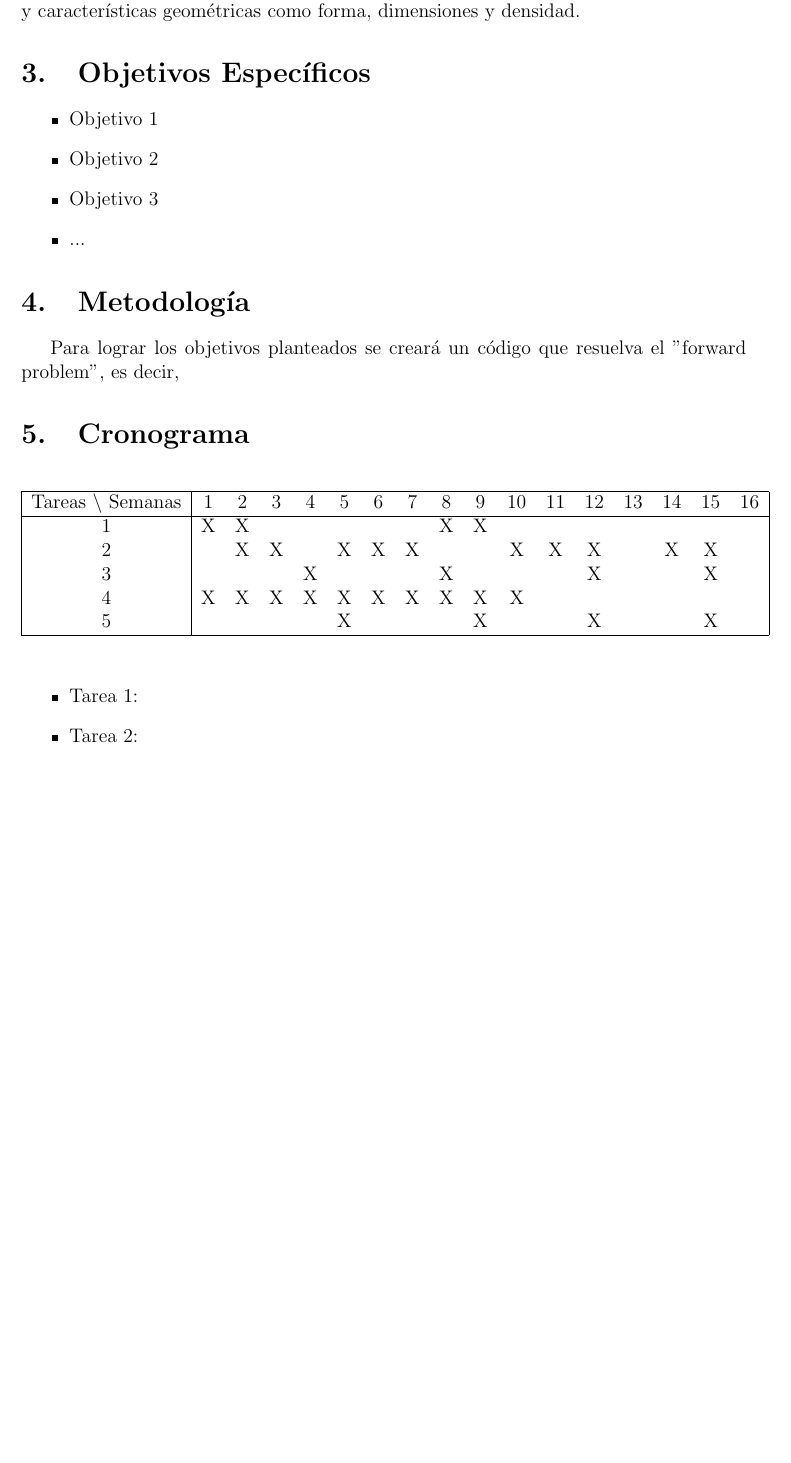
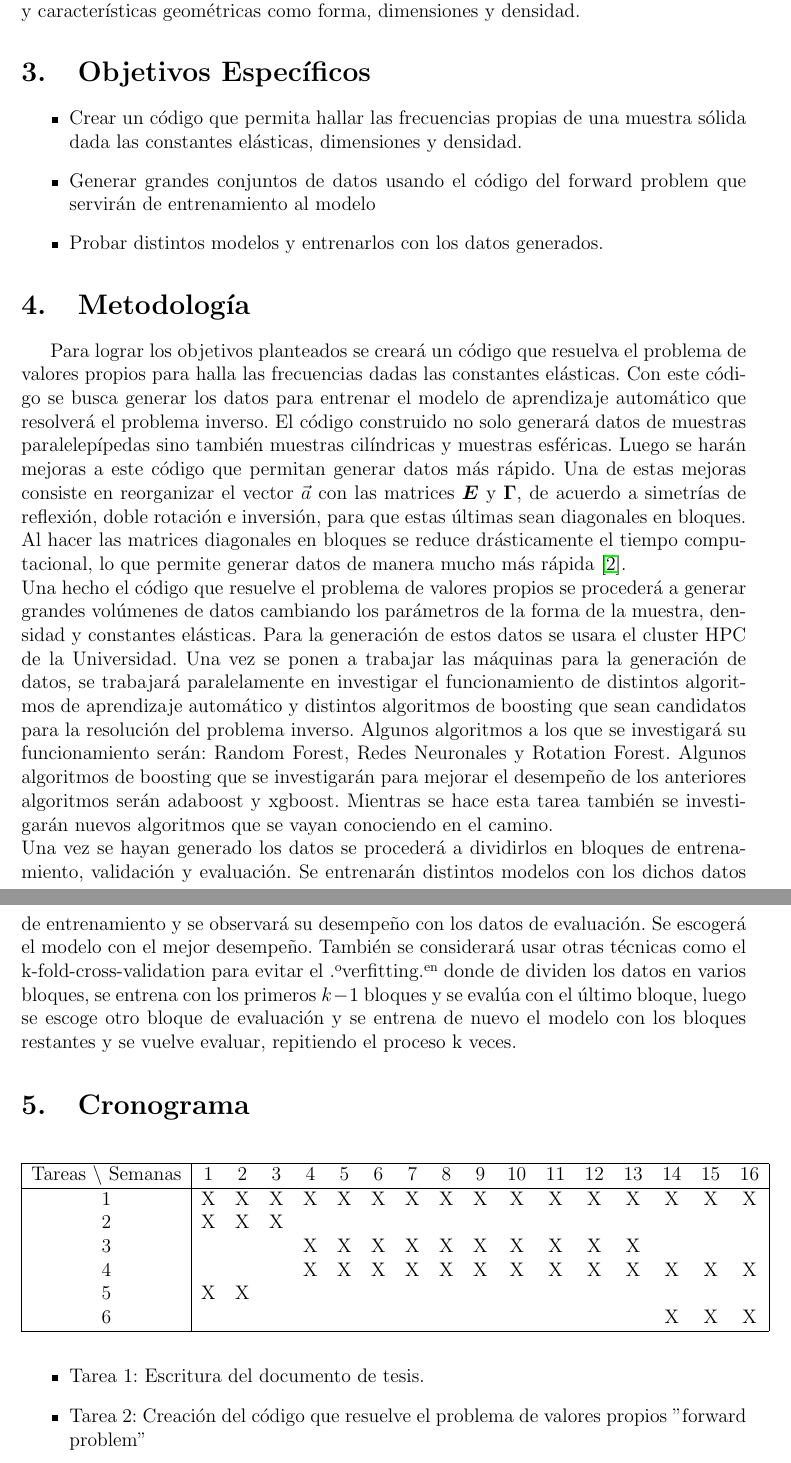
Before and after one commit to jacubillos10/RUSpectroscopy_Tools, a LaTeX document (LaTeX_Docs/Proposal/Plantilla_PropuestaTdG2015.tex): part of page 6 of 7 before the commit and two parts of pages 6 and 7 of 8 after it, the two joined at a grey line, cut so that both start at the same text, the shorter picture padded with empty space. Compiled offline with pdfLaTeX.

Commit message:
Almost all the proposal is done. Only state of art left. I hope this is the last checkpoint. Next commit is the delivery to Julián

```diff
--- a/LaTeX_Docs/Proposal/Plantilla_PropuestaTdG2015.tex
+++ b/LaTeX_Docs/Proposal/Plantilla_PropuestaTdG2015.tex
@@ -247,10 +247,9 @@ Construir modelos de aprendizaje automático consistentes que permitan determina
 %Objetivos espec�ficos del trabajo. Empiezan con un verbo en infinitivo.
 
 \begin{itemize}
-	\item Objetivo 1
-	\item Objetivo 2
-	\item Objetivo 3
-	\item ...
+	\item Crear un código que permita hallar las frecuencias propias de una muestra sólida dada las constantes elásticas, dimensiones y densidad.
+	\item Generar grandes conjuntos de datos usando el código del forward problem que servirán de entrenamiento al modelo
+	\item Probar distintos modelos y entrenarlos con los datos generados.
 \end{itemize}
 
 \section{Metodología}
@@ -259,28 +258,30 @@ Construir modelos de aprendizaje automático consistentes que permitan determina
 
 %Monograf�a te�rica o computacional: �C�mo se har�n los c�lculos te�ricos? �C�mo se har�n las simulaciones? �Qu� requerimientos computacionales se necesitan? �Qu� espacios f�sicos o virtuales se van a utilizar?
 
-%Monograf�a experimental: Recordar que para ser aprobada, los aparatos e insumos experimentales que se usar�n en la Monograf�a deben estar previamente disponibles en la Universidad, o garantizar su disponibilidad para el tiempo en el que se realizar� la misma. �Qu� montajes experimentales se van a usar y que material se requiere? �En qu� espacio f�sico se llevar�n a cabo los experimentos? Si se usan aparatos externos, �qu� permisos se necesitan? Si hay que realizar pagos a terceros, �c�mo se financiar� esto?
-
-Para lograr los objetivos planteados se creará un código que resuelva el "forward problem", es decir,
-
+Para lograr los objetivos planteados se creará un código que resuelva el problema de valores propios para halla las frecuencias dadas las constantes elásticas. Con este código se busca generar los datos para entrenar el modelo de aprendizaje automático que resolverá el problema inverso. El código construido  no solo generará datos de muestras paralelepípedas sino también muestras cilíndricas y muestras esféricas. Luego se harán mejoras a este código que permitan generar datos más rápido. Una de estas mejoras consiste en reorganizar el vector $\vec{a}$ con las matrices $\bm{E}$ y $\bm{\Gamma}$, de acuerdo a simetrías de reflexión, doble rotación e inversión, para que estas últimas sean diagonales en bloques. Al hacer las matrices diagonales en bloques se reduce drásticamente el tiempo computacional, lo que permite generar datos de manera mucho más rápida \cite{Leisure_1997}.
+\\
+Una hecho el código que resuelve el problema de valores propios se procederá a generar grandes volúmenes de datos cambiando los parámetros de la forma de la muestra, densidad y constantes elásticas. Para la generación de estos datos se usara el cluster HPC de la Universidad. Una vez se ponen a trabajar las máquinas para la generación de datos, se trabajará paralelamente en investigar el funcionamiento de distintos algoritmos de aprendizaje automático y distintos algoritmos de boosting que sean candidatos para la resolución del problema inverso. Algunos algoritmos a los que se investigará su funcionamiento serán: Random Forest, Redes Neuronales y Rotation Forest. Algunos algoritmos de boosting que se investigarán para mejorar el desempeño de los anteriores algoritmos serán adaboost y xgboost. Mientras se hace esta tarea también se investigarán nuevos algoritmos que se vayan conociendo en el camino.
+\\
+Una vez se hayan generado los datos se procederá a dividirlos en bloques de entrenamiento, validación y evaluación. Se entrenarán distintos modelos con los dichos datos de entrenamiento y se observará su desempeño con los datos de evaluación. Se escogerá el modelo con el mejor desempeño. También se considerará usar otras técnicas como el k-fold-cross-validation para evitar el "overfitting" en donde de dividen los datos en varios bloques, se entrena con los primeros $k-1$ bloques y se evalúa con el último bloque, luego se escoge otro bloque de evaluación y se entrena de nuevo el modelo con los bloques restantes y se vuelve evaluar, repitiendo el proceso k veces.
 \section{Cronograma}
 
-\begin{table}[htb]
+\begin{table}[H]
 	\begin{tabular}{|c|cccccccccccccccc| }
 	\hline
 	Tareas $\backslash$ Semanas & 1 & 2 & 3 & 4 & 5 & 6 & 7 & 8 & 9 & 10 & 11 & 12 & 13 & 14 & 15 & 16  \\
 	\hline
-	1 & X & X &   &   &   &   &   & X & X &   &   &   &   &   &   &   \\
-	2 &   & X & X &   & X & X & X &   &   & X & X & X &   & X & X &   \\
-	3 &   &   &   & X &   &   &   & X &   &   &   & X &   &   & X &   \\
-	4 & X & X & X & X & X & X & X & X & X & X &   &   &   &   &   &   \\
-	5 &   &   &   &   & X &   &   &   & X &   &   & X &   &   & X &   \\
+	1 & X & X & X & X & X & X & X & X & X & X & X & X & X & X & X & X \\
+	2 & X & X & X &   &   &   &   &   &   &   &   &   &   &   &   &   \\
+	3 &   &   &   & X & X & X & X & X & X & X & X & X & X &   &   &   \\
+	4 &   &   &   & X & X & X & X & X & X & X & X & X & X & X & X & X \\
+	5 & X & X &   &   &   &   &   &   &   &   &   &   &   &   &   &   \\
+	6 &   &   &   &   &   &   &   &   &   &   &   &   &   & X & X & X \\
 	\hline
 	\end{tabular}
 \end{table}
 \vspace{1mm}
 
 \begin{itemize}
-	\item Tarea 1:
-	\item Tarea 2:
-	\item Tarea 3:
+	\item Tarea 1: Escritura del documento de tesis.
+	\item Tarea 2: Creación del código que resuelve el problema de valores propios "forward problem"
+	\item Tarea 3: Generación de datos de frecuencias para entrenar los modelos de aprendizaje automático
```
Also changed, not shown: LaTeX_Docs/Proposal/Plantilla_PropuestaTdG2015.tex (9 more changed lines).
